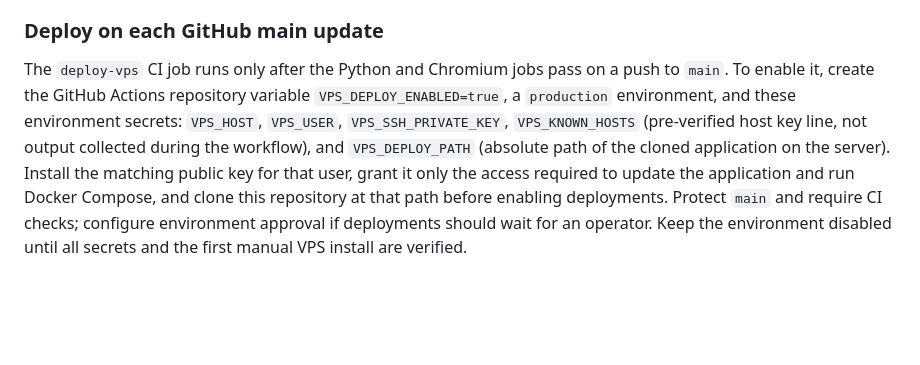
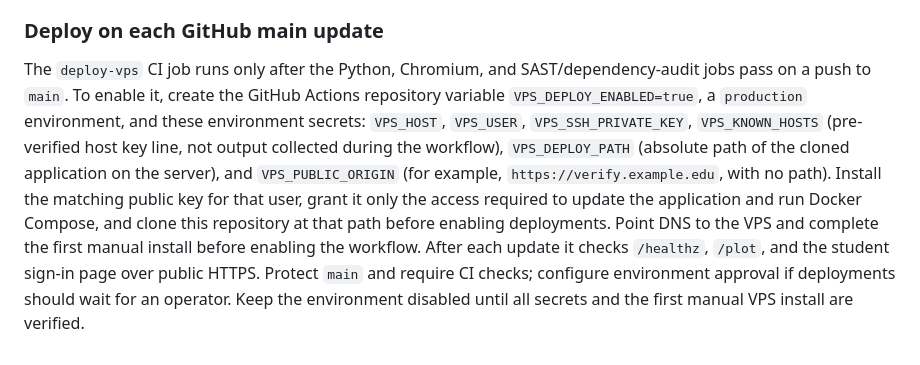
Before and after one commit to hackerncet/tuxnestsite, a Markdown page: README.md, the part around the change. Drawn GitHub-style; blank space fills up the shorter version.

Commit message:
docs: configure VPS public smoke-check origin

```diff
--- a/README.md
+++ b/README.md
@@ -180,4 +180,4 @@ Useful operations: `docker compose ps`, `docker compose logs -f web worker proxy
 
 ### Deploy on each GitHub main update
 
-The `deploy-vps` CI job runs only after the Python and Chromium jobs pass on a push to `main`. To enable it, create the GitHub Actions repository variable `VPS_DEPLOY_ENABLED=true`, a `production` environment, and these environment secrets: `VPS_HOST`, `VPS_USER`, `VPS_SSH_PRIVATE_KEY`, `VPS_KNOWN_HOSTS` (pre-verified host key line, not output collected during the workflow), and `VPS_DEPLOY_PATH` (absolute path of the cloned application on the server). Install the matching public key for that user, grant it only the access required to update the application and run Docker Compose, and clone this repository at that path before enabling deployments. Protect `main` and require CI checks; configure environment approval if deployments should wait for an operator. Keep the environment disabled until all secrets and the first manual VPS install are verified.
+The `deploy-vps` CI job runs only after the Python, Chromium, and SAST/dependency-audit jobs pass on a push to `main`. To enable it, create the GitHub Actions repository variable `VPS_DEPLOY_ENABLED=true`, a `production` environment, and these environment secrets: `VPS_HOST`, `VPS_USER`, `VPS_SSH_PRIVATE_KEY`, `VPS_KNOWN_HOSTS` (pre-verified host key line, not output collected during the workflow), `VPS_DEPLOY_PATH` (absolute path of the cloned application on the server), and `VPS_PUBLIC_ORIGIN` (for example, `https://verify.example.edu`, with no path). Install the matching public key for that user, grant it only the access required to update the application and run Docker Compose, and clone this repository at that path before enabling deployments. Point DNS to the VPS and complete the first manual install before enabling the workflow. After each update it checks `/healthz`, `/plot`, and the student sign-in page over public HTTPS. Protect `main` and require CI checks; configure environment approval if deployments should wait for an operator. Keep the environment disabled until all secrets and the first manual VPS install are verified.
```
